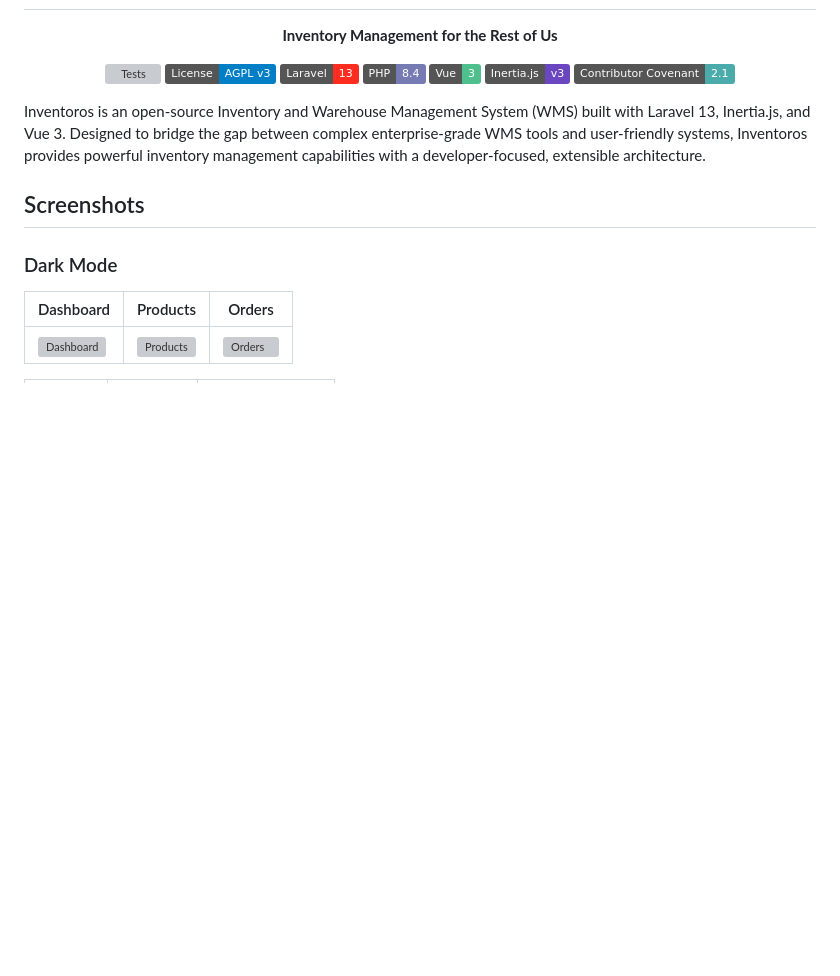
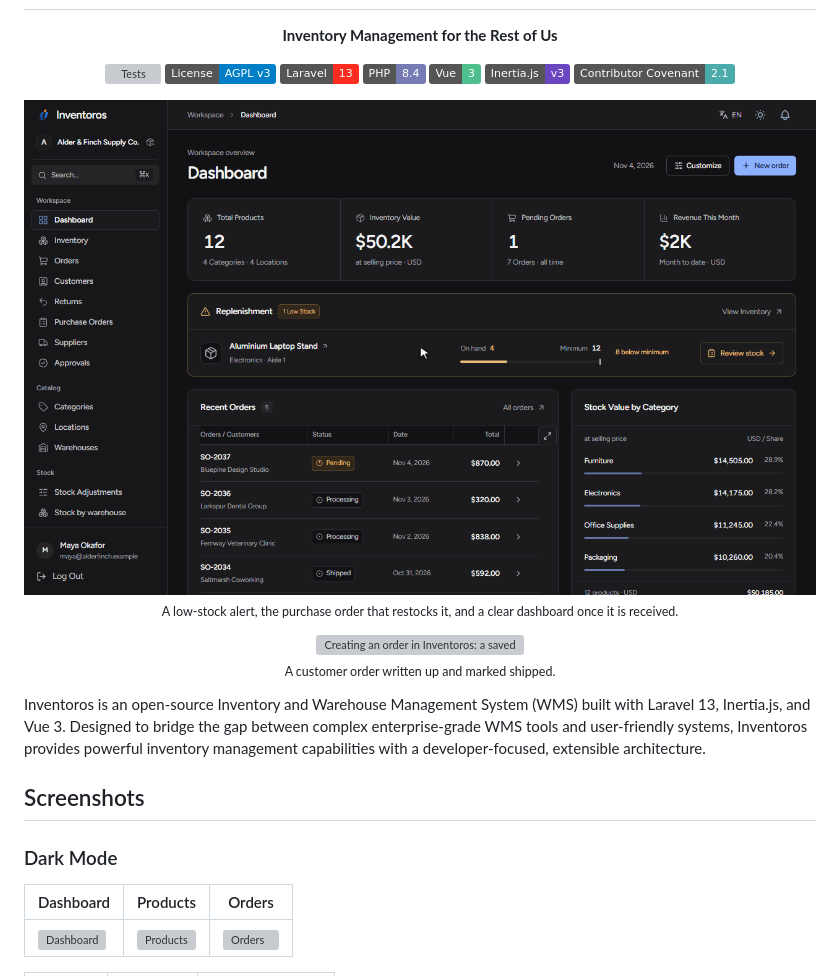
Before and after one commit to Inventoros/Inventoros, a Markdown page: README.md, the part around the change. Rendered like a GitHub page; pictures changed too: .github/demo/receive-stock.gif (added); badges without logos; blank space fills up the shorter version; grey boxes are pictures that could not be loaded.

Commit message:
Show receiving and order demo GIFs at the top of the README

```diff
--- a/README.md
+++ b/README.md
@@ -16,6 +16,18 @@
   <a href="https://vuejs.org"><img src="https://img.shields.io/badge/Vue-3-4FC08D?logo=vuedotjs" alt="Vue 3"></a>
   <a href="https://inertiajs.com"><img src="https://img.shields.io/badge/Inertia.js-v3-6B46C1" alt="Inertia.js"></a>
   <a href="CODE_OF_CONDUCT.md"><img src="https://img.shields.io/badge/Contributor%20Covenant-2.1-4baaaa.svg" alt="Code of Conduct"></a>
+</p>
+
+<p align="center">
+  <img src=".github/demo/receive-stock.gif" width="100%" alt="Receiving stock in Inventoros: the dashboard flags a laptop stand below its minimum, the sent purchase order for it is opened and its 40 stands and 20 webcams are received, and the dashboard then shows all products well stocked">
+  <br>
+  <sub>A low-stock alert, the purchase order that restocks it, and a clear dashboard once it is received.</sub>
+</p>
+
+<p align="center">
+  <img src=".github/demo/order-to-ship.gif" width="100%" alt="Creating an order in Inventoros: a saved customer is picked, four mesh chairs and four desk frames are added, the order is created as pending and then marked shipped from the order list">
+  <br>
+  <sub>A customer order written up and marked shipped.</sub>
 </p>
 
 Inventoros is an open-source Inventory and Warehouse Management System (WMS) built with Laravel 13, Inertia.js, and Vue 3. Designed to bridge the gap between complex enterprise-grade WMS tools and user-friendly systems, Inventoros provides powerful inventory management capabilities with a developer-focused, extensible architecture.
```
Also changed, not shown: 1 other file.
